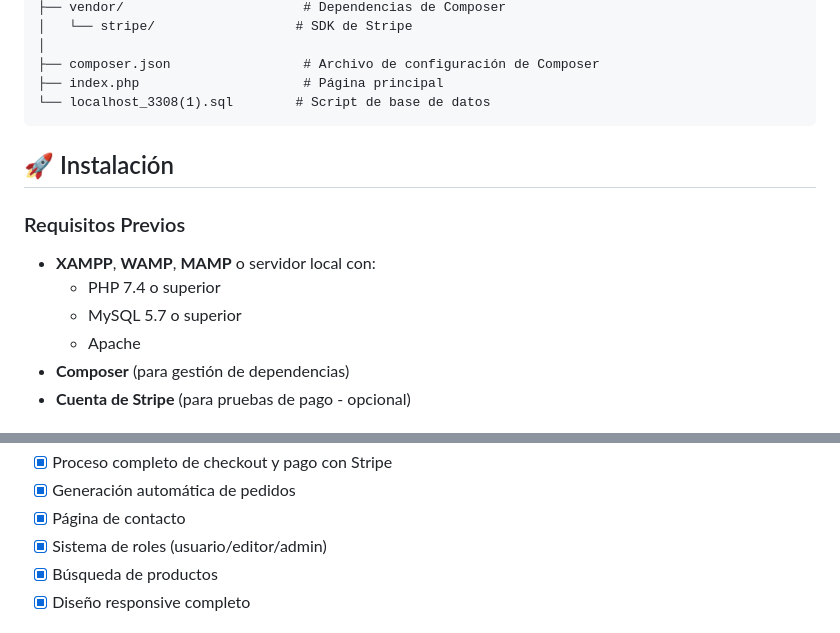
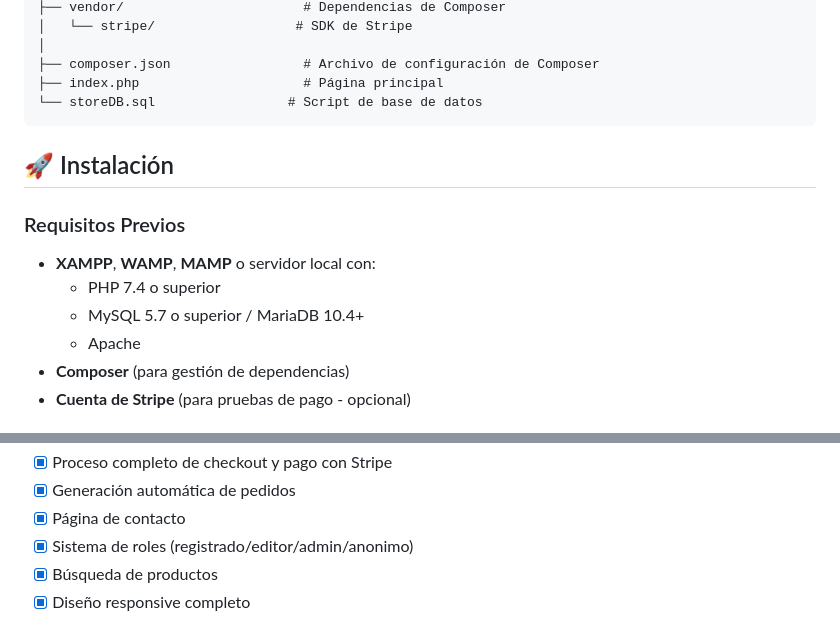
Before and after one commit to Alequi/tienda_online, a Markdown page: README.md, 2 parts joined by grey strips. GitHub-like rendering.

````diff
--- a/README.md
+++ b/README.md
@@ -131,7 +131,7 @@ tienda_online/
 │
 ├── composer.json                 # Archivo de configuración de Composer
 ├── index.php                     # Página principal
-└── localhost_3308(1).sql        # Script de base de datos
+└── storeDB.sql                 # Script de base de datos
 ```
 
 ## 🚀 Instalación
@@ -140,7 +140,7 @@ tienda_online/
 
 - **XAMPP**, **WAMP**, **MAMP** o servidor local con:
   - PHP 7.4 o superior
-  - MySQL 5.7 o superior
+  - MySQL 5.7 o superior / MariaDB 10.4+
   - Apache
 - **Composer** (para gestión de dependencias)
 - **Cuenta de Stripe** (para pruebas de pago - opcional)
@@ -323,7 +325,7 @@ El proyecto está **completado** con todas las funcionalidades principales imple
 - [x] Proceso completo de checkout y pago con Stripe
 - [x] Generación automática de pedidos
 - [x] Página de contacto
-- [x] Sistema de roles (usuario/editor/admin)
+- [x] Sistema de roles (registrado/editor/admin/anonimo)
 - [x] Búsqueda de productos
 - [x] Diseño responsive completo
 
````
Also changed, not shown: other parts of README.md (+17 -15 lines).
